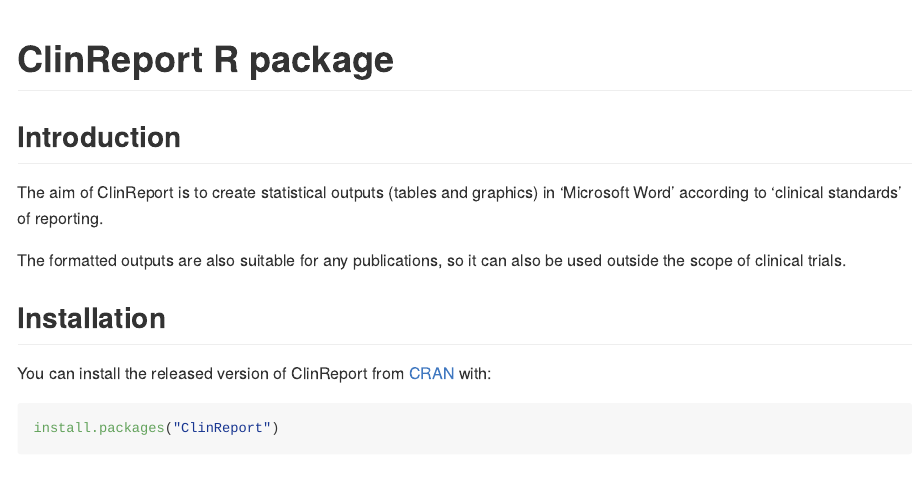
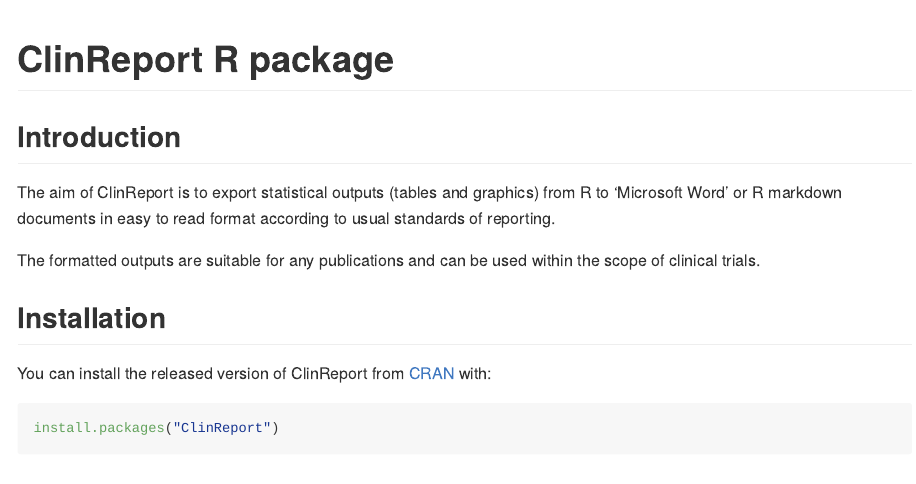
Before and after one commit to jfrancoiscollin/ClinReport, an R Markdown document (README.Rmd): the page in a window 1100 px wide, from its top. Rendered offline with R 4.5, knitr and Pandoc, with nearby package versions; some code elsewhere in the file could not run offline; badge pictures from the web are left out; common packages that the code uses without loading them are loaded.

Commit message:
update some text

```diff
--- a/README.Rmd
+++ b/README.Rmd
@@ -20,10 +20,10 @@
 
 ## Introduction
 
-The aim of ClinReport is to create statistical outputs (tables and graphics) in 'Microsoft Word'
-according to 'clinical standards' of reporting.
+The aim of ClinReport is to export statistical outputs (tables and graphics) from R to 'Microsoft Word' or
+R markdown documents in easy to read format according to usual standards of reporting.
 
-The formatted outputs are also suitable for any publications, so it can also be used outside the scope of clinical trials.
+The formatted outputs are suitable for any publications and can be used within the scope of clinical trials.
 
 ## Installation
 
```
Also changed, not shown: R/pkgname.R (+2 -3 lines), 1 other file.
